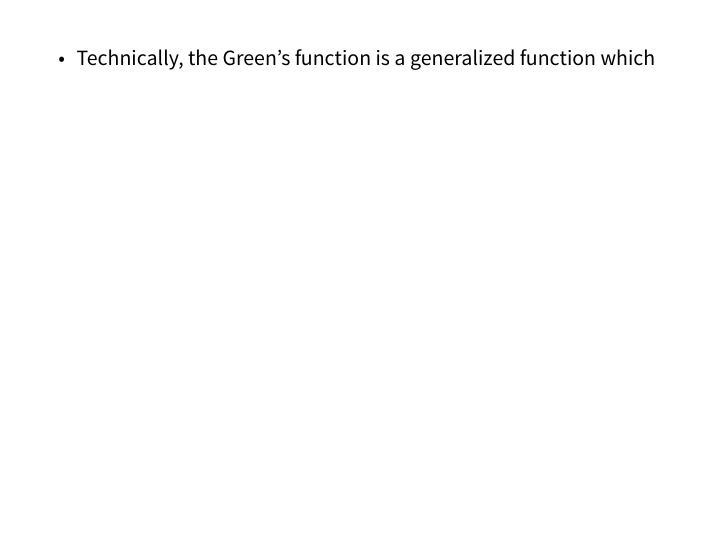
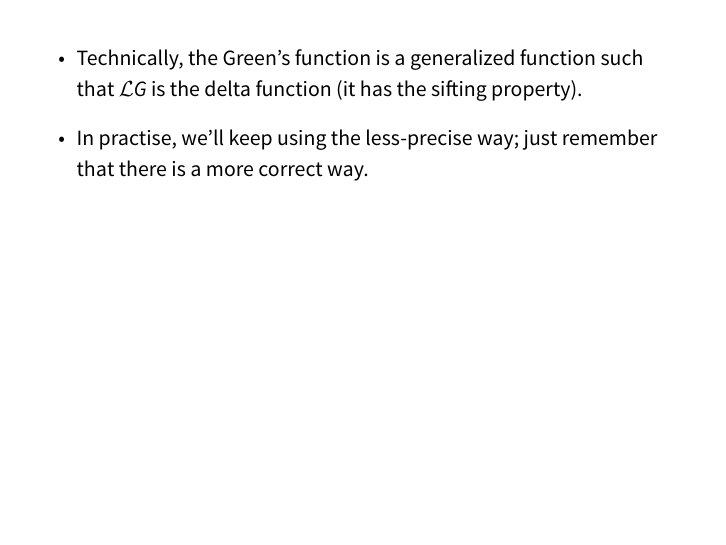
Before and after one commit to cdeimert/Greens_functions, LaTeX slides (Greens_functions_presentation.tex): page 40 of 58. The pictures show the PDF file Greens_functions_presentation.pdf that the author committed with the source.

Commit message:
Minor thing

```diff
--- a/Greens_functions_presentation.tex
+++ b/Greens_functions_presentation.tex
@@ -532,7 +532,9 @@
 \note{
 \begin{itemize}
 \item
-    Technically, the Green's function is a generalized function which
+    Technically, the Green's function is a generalized function such that $ \L G $ is the delta function (it has the sifting property).
+\item
+    In practise, we'll keep using the less-precise way; just remember that there is a more correct way.
 \end{itemize}
 
 }
```
Also changed, not shown: Greens_functions_presentation.pdf.
